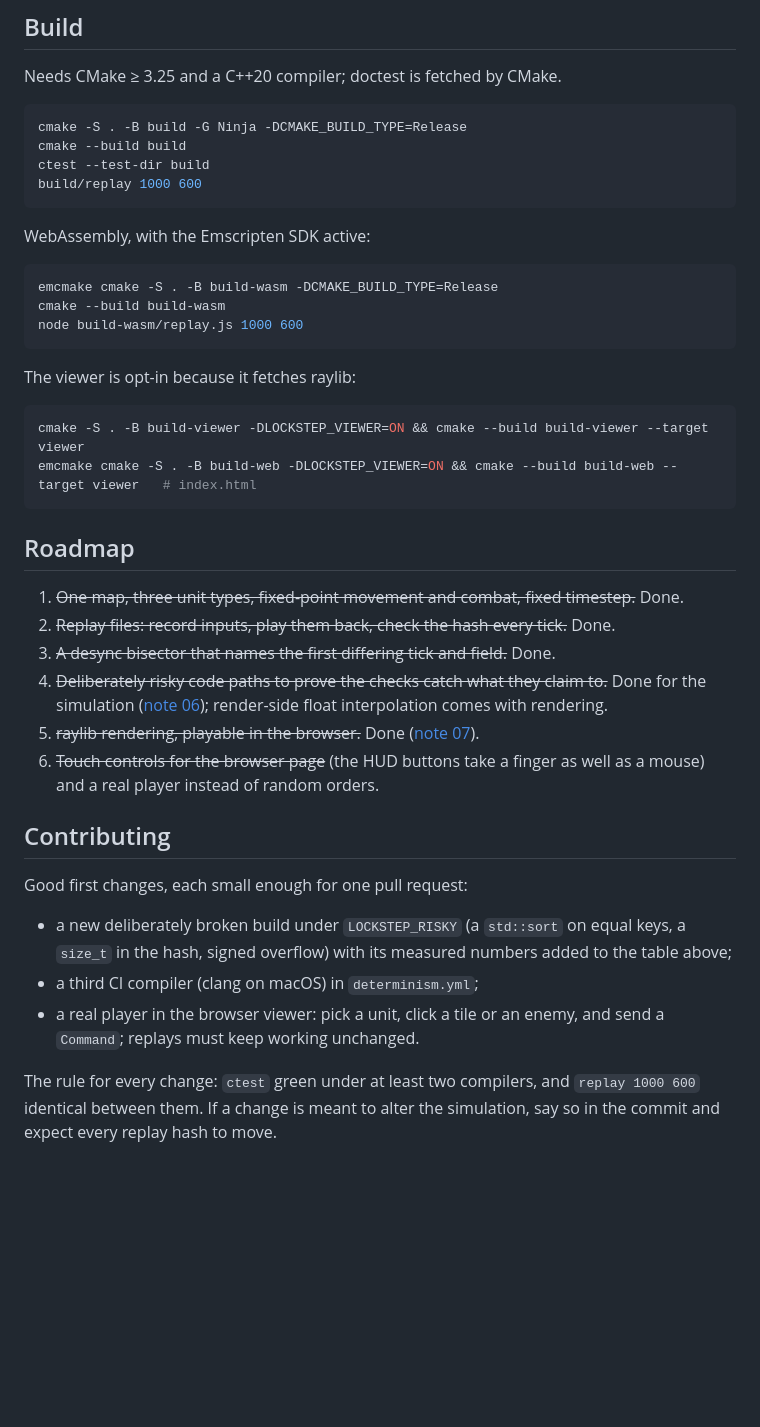
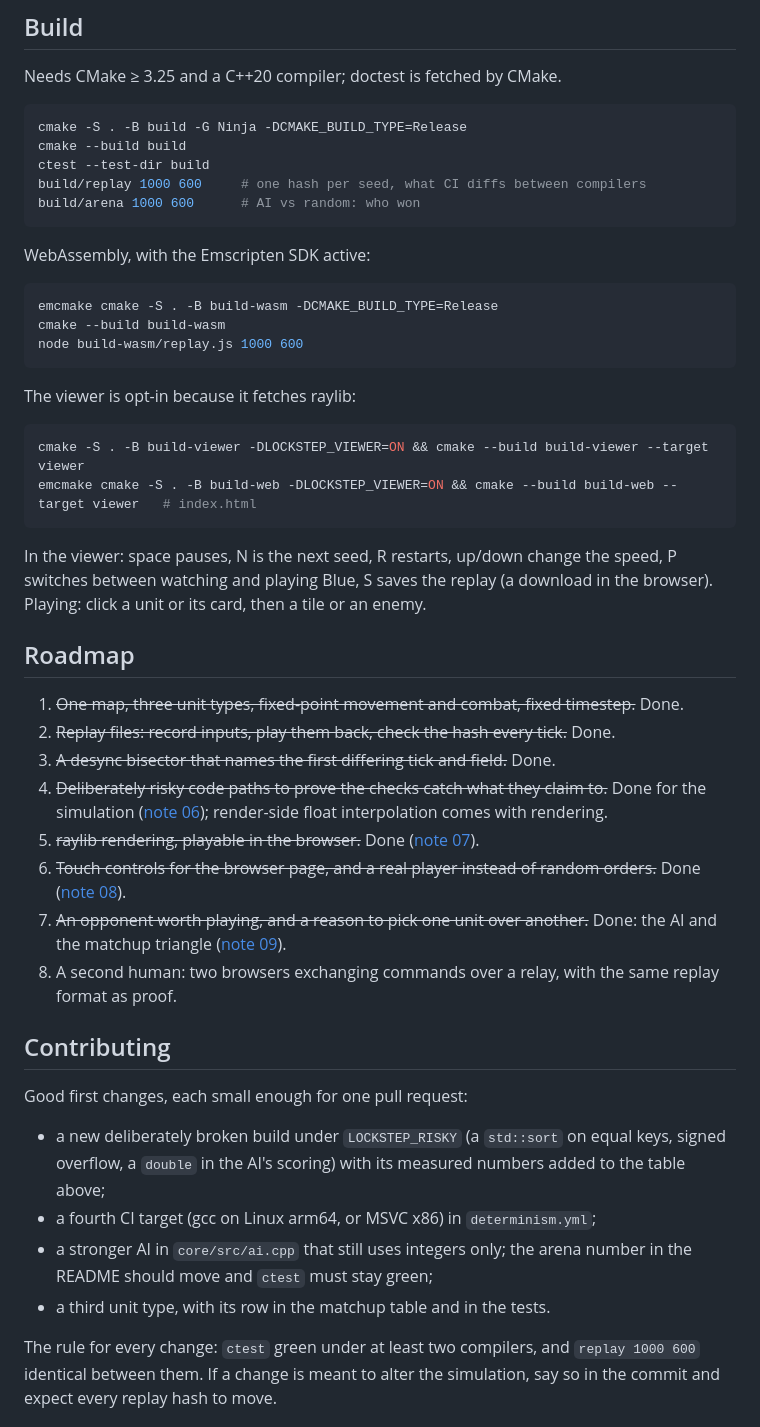
Before and after one commit to RizgarOzan/lockstep-tactics, a Markdown page: README.md, the part around one of its changes. Drawn GitHub-style; blank space fills up the shorter version.

````diff
--- a/README.md
+++ b/README.md
@@ -114,7 +130,8 @@ Needs CMake ≥ 3.25 and a C++20 compiler; doctest is fetched by CMake.
 cmake -S . -B build -G Ninja -DCMAKE_BUILD_TYPE=Release
 cmake --build build
 ctest --test-dir build
-build/replay 1000 600
+build/replay 1000 600     # one hash per seed, what CI diffs between compilers
+build/arena 1000 600      # AI vs random: who won
 ```
 
 WebAssembly, with the Emscripten SDK active:
@@ -132,6 +149,11 @@ cmake -S . -B build-viewer -DLOCKSTEP_VIEWER=ON && cmake --build build-viewer --
 emcmake cmake -S . -B build-web -DLOCKSTEP_VIEWER=ON && cmake --build build-web --target viewer   # index.html
 ```
 
+In the viewer: space pauses, N is the next seed, R restarts, up/down change
+the speed, P switches between watching and playing Blue, S saves the replay
+(a download in the browser). Playing: click a unit or its card, then a tile
+or an enemy.
+
 ## Roadmap
 
 1. ~~One map, three unit types, fixed-point movement and combat, fixed timestep.~~ Done.
@@ -141,18 +163,21 @@ emcmake cmake -S . -B build-web -DLOCKSTEP_VIEWER=ON && cmake --build build-web
    Done for the simulation ([note 06](docs/notes/06-breaking-it-on-purpose.md)); render-side
    float interpolation comes with rendering.
 5. ~~raylib rendering, playable in the browser.~~ Done ([note 07](docs/notes/07-viewer.md)).
-6. ~~Touch controls for the browser page~~ (the HUD buttons take a finger as well as a mouse) and a real player instead of random orders.
+6. ~~Touch controls for the browser page, and a real player instead of random orders.~~ Done ([note 08](docs/notes/08-player.md)).
+7. ~~An opponent worth playing, and a reason to pick one unit over another.~~ Done: the AI and the matchup triangle ([note 09](docs/notes/09-ai-and-matchups.md)).
+8. A second human: two browsers exchanging commands over a relay, with the same replay format as proof.
 
 ## Contributing
 
 Good first changes, each small enough for one pull request:
 
 - a new deliberately broken build under `LOCKSTEP_RISKY` (a `std::sort` on
-  equal keys, a `size_t` in the hash, signed overflow) with its measured
-  numbers added to the table above;
-- a third CI compiler (clang on macOS) in `determinism.yml`;
-- a real player in the browser viewer: pick a unit, click a tile or an enemy,
-  and send a `Command`; replays must keep working unchanged.
+  equal keys, signed overflow, a `double` in the AI's scoring) with its
+  measured numbers added to the table above;
+- a fourth CI target (gcc on Linux arm64, or MSVC x86) in `determinism.yml`;
+- a stronger AI in `core/src/ai.cpp` that still uses integers only; the
+  arena number in the README should move and `ctest` must stay green;
+- a third unit type, with its row in the matchup table and in the tests.
 
 The rule for every change: `ctest` green under at least two compilers, and
 `replay 1000 600` identical between them. If a change is meant to alter the
````
Also changed, not shown: other parts of README.md (+36 -20 lines), docs/notes/06-breaking-it-on-purpose.md (+24 -2 lines), docs/notes/07-viewer.md (+8 -3 lines), docs/notes/08-player.md (added, +48 -0 lines), docs/notes/09-ai-and-matchups.md (added, +65 -0 lines), docs/media/match.gif, 14 other files.
